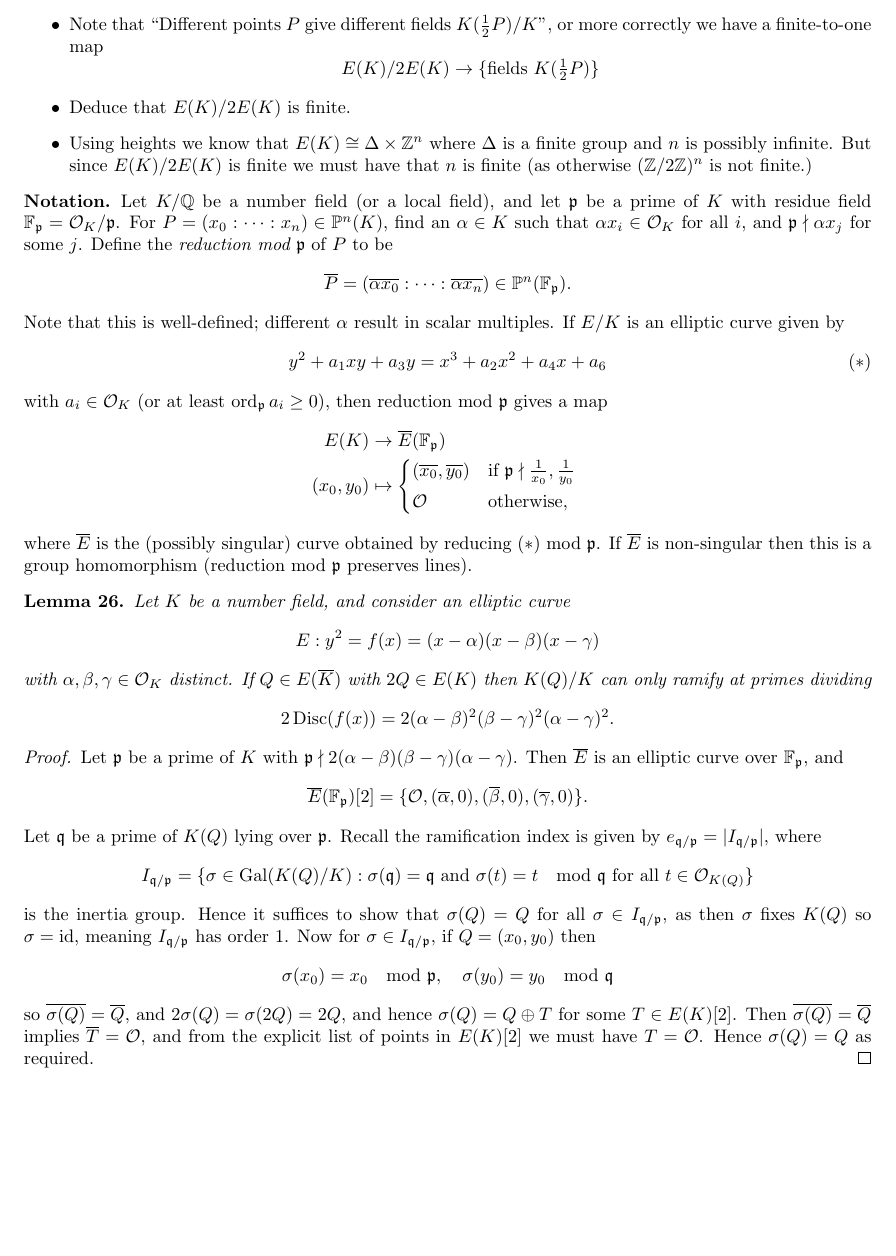
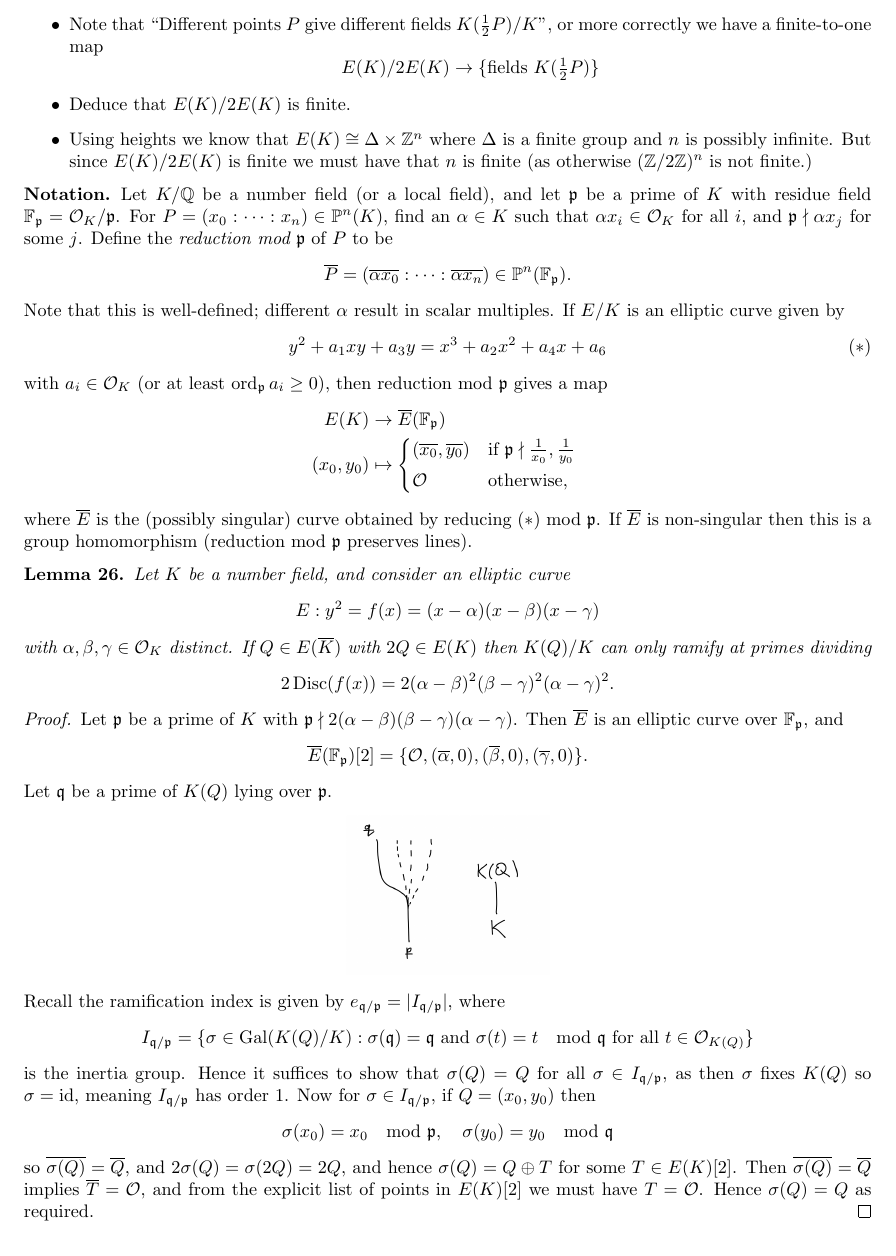
Before and after one commit to CalumCrossley/elliptic-curves, a LaTeX CV (elliptic-curves.tex): part of page 16 of 18 before the commit and part of page 16 of 19 after it, cut so that both start at the same text, the shorter picture padded with empty space. Compiled offline with pdfLaTeX.

Commit message:
Add missing diagram

```diff
--- a/elliptic-curves.tex
+++ b/elliptic-curves.tex
@@ -1607,7 +1607,9 @@ The strategy for proving the Mordell--Weil theorem is as follows:
             = \{\O,(\overline\alpha,0),(\overline\beta,0),(\overline\gamma,0)\}.
     \end{equation*}
     Let $\q$ be a prime of $K(Q)$ lying over $\p$.
-    % TODO: diagram
+    \begin{center}
+        \includegraphics[scale=0.25]{lyingover}
+    \end{center}
     Recall the ramification index is given by $e_{\q/\p}=|I_{\q/\p}|$, where
     \begin{equation*}
         I_{\q/\p} = \{\sigma\in\Gal(K(Q)/K)
```
Also changed, not shown: lyingover.png (added).
